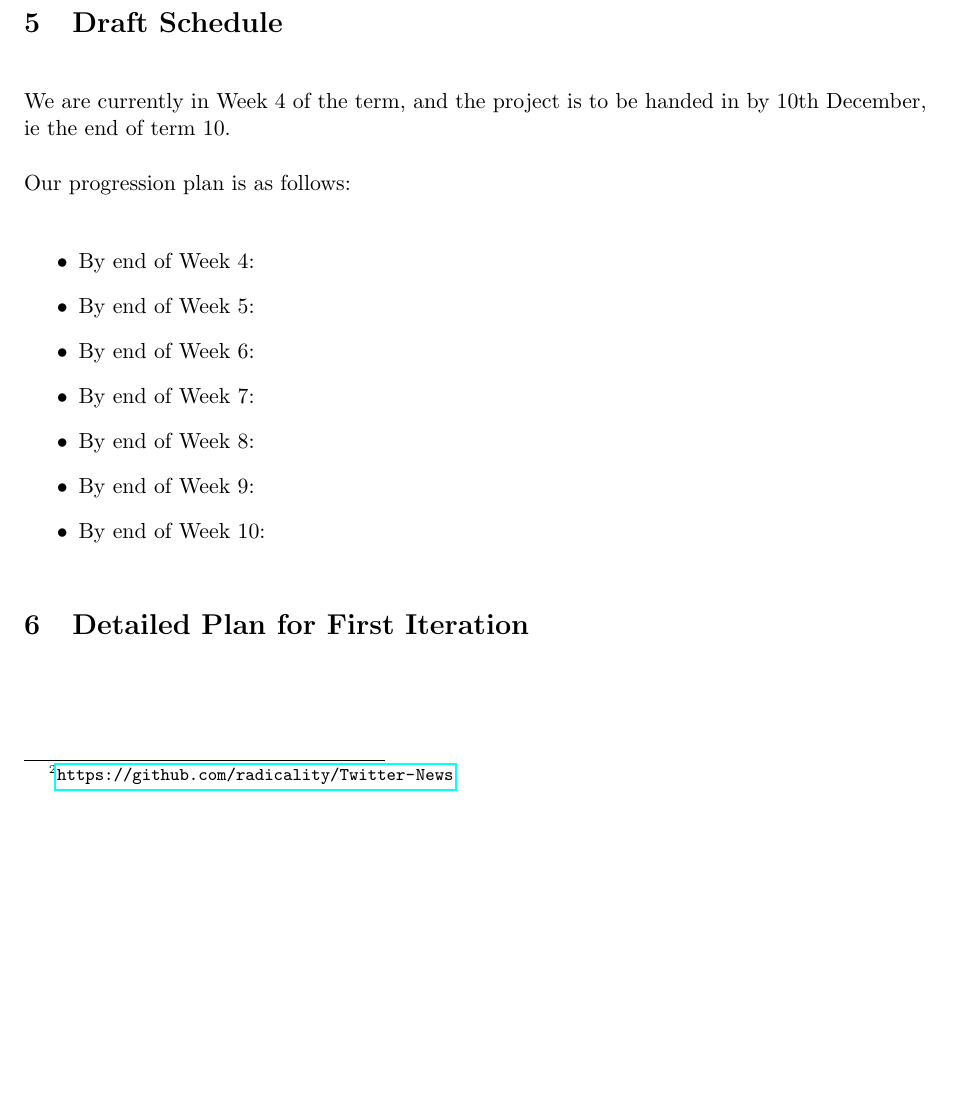
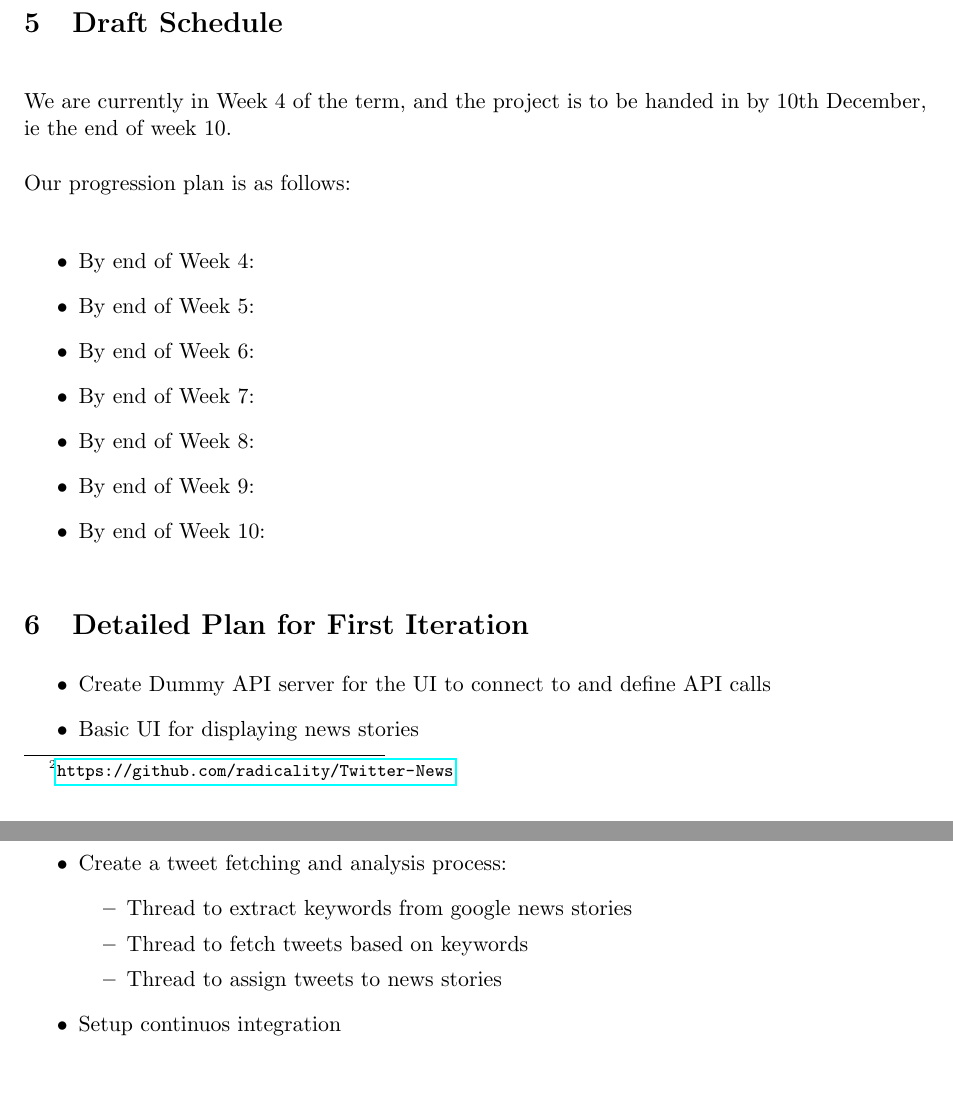
Before and after one commit to rafalio/Twitter-News, a LaTeX document (reports/report.tex): part of page 3 of 3 before the commit and two parts of pages 3 and 4 of 4 after it, the two joined at a grey line, cut so that both start at the same text, the shorter picture padded with empty space. Compiled offline with pdfLaTeX.

Commit message:
Filled in the details for first iteration

```diff
--- a/reports/report.tex
+++ b/reports/report.tex
@@ -90,7 +90,7 @@
 
 	\section{Draft Schedule}
 
-		We are currently in Week 4 of the term, and the project is to be handed in by 10th December, ie the end of term 10.
+		We are currently in Week 4 of the term, and the project is to be handed in by 10th December, ie the end of week 10.
 
 		Our progression plan is as follows:
 
@@ -105,7 +105,17 @@
 		\end{itemize}
 
 	\section{Detailed Plan for First Iteration}
-
+	\begin{itemize}
+	  \item Create Dummy API server for the UI to connect to and define API calls
+	  \item Basic UI for displaying news stories
+	  \item Create a tweet fetching and analysis process:
+	  \begin{itemize}
+	    \item Thread to extract keywords from google news stories
+	    \item Thread to fetch tweets based on keywords
+	    \item Thread to assign tweets to news stories
+	  \end{itemize}
+	  \item Setup continuos integration
+	\end{itemize}
 
 
 \end{document}
```
